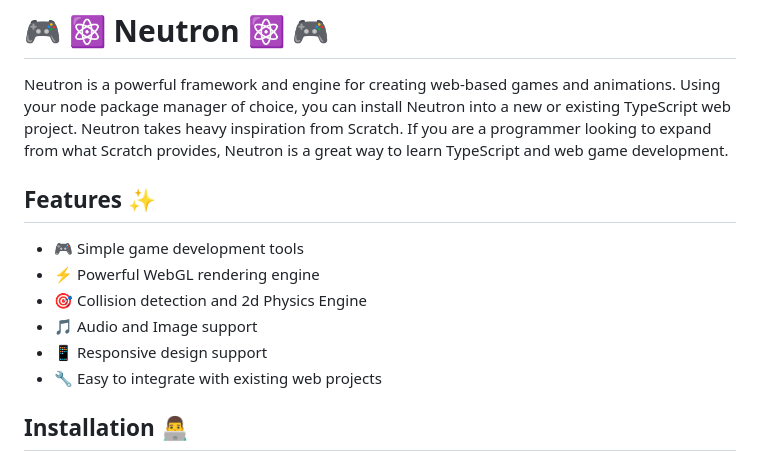
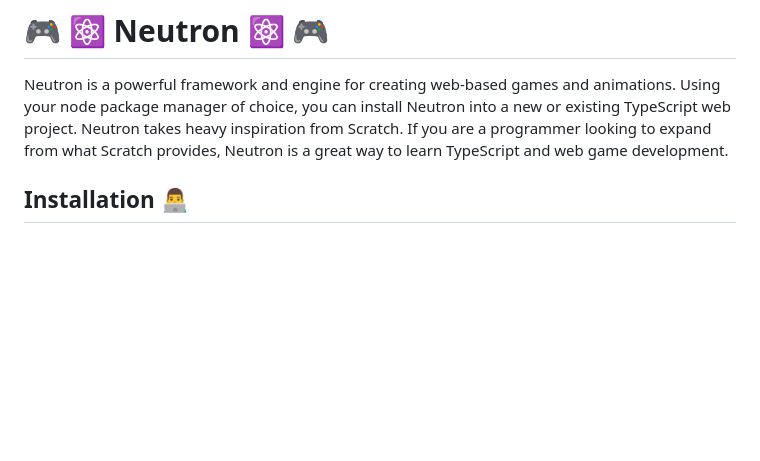
Before and after one commit to dnakhooda/Neutron, a Markdown page: README.md, the part around the change. Rendered like a GitHub page; blank space fills up the shorter version.

```diff
--- a/README.md
+++ b/README.md
@@ -1,15 +1,6 @@
 # 🎮 ⚛ Neutron ⚛ 🎮
 
 Neutron is a powerful framework and engine for creating web-based games and animations. Using your node package manager of choice, you can install Neutron into a new or existing TypeScript web project. Neutron takes heavy inspiration from Scratch. If you are a programmer looking to expand from what Scratch provides, Neutron is a great way to learn TypeScript and web game development.
-
-## Features ✨
-
-- 🎮 Simple game development tools
-- ⚡ Powerful WebGL rendering engine
-- 🎯 Collision detection and 2d Physics Engine
-- 🎵 Audio and Image support
-- 📱 Responsive design support
-- 🔧 Easy to integrate with existing web projects
 
 ## Installation 👨‍💻
 
```
